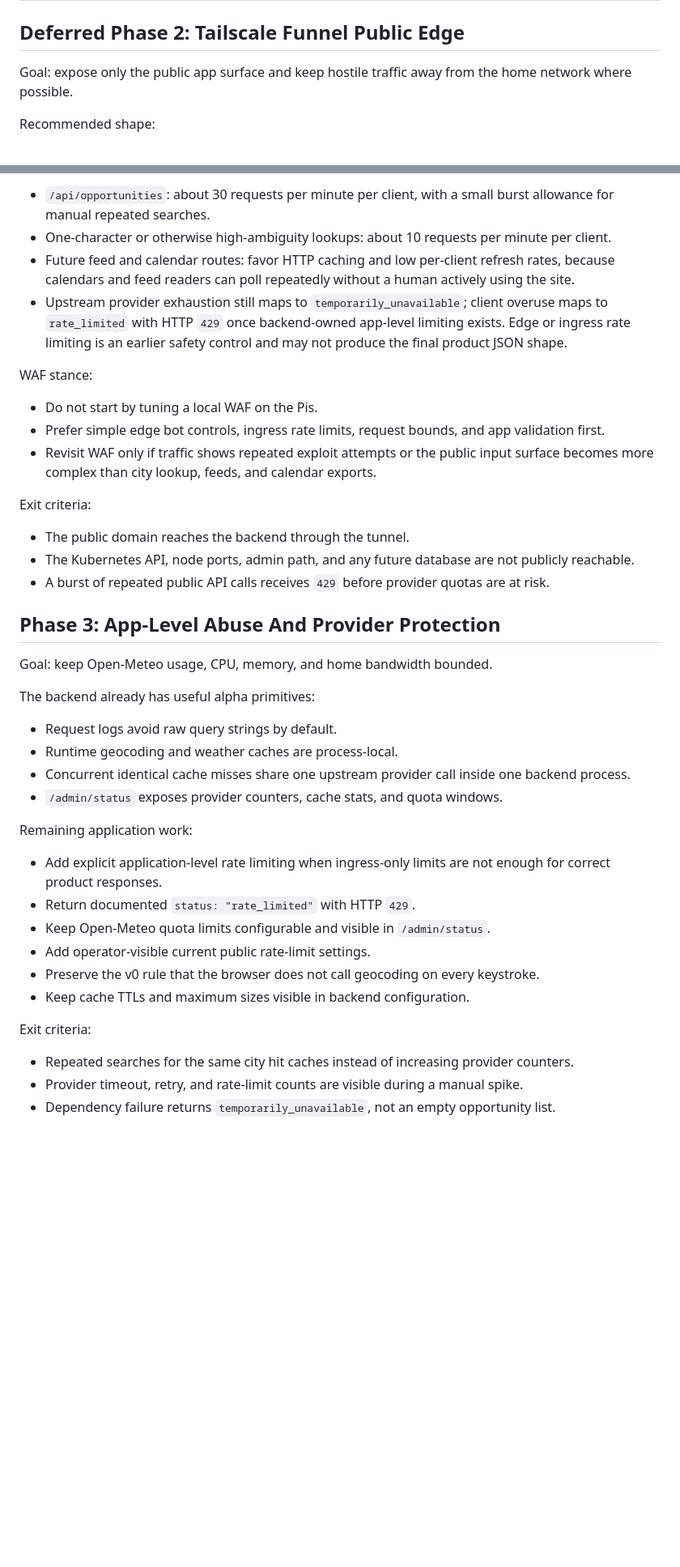
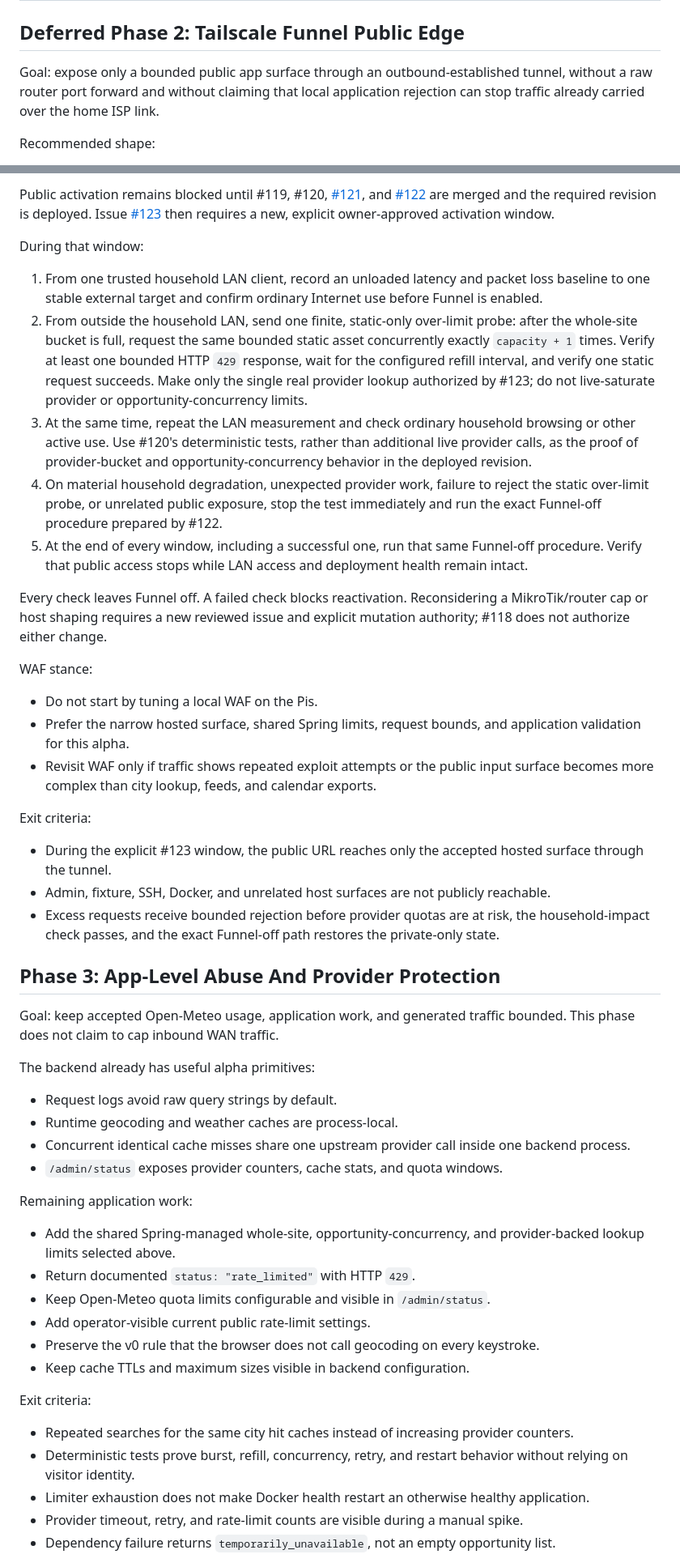
Before and after one commit to rapucha/moon-service, a Markdown page: docs/self-hosting-alpha-plan.md, 2 parts joined by grey strips. Shown at 81% size. GitHub-like rendering; blank space fills up the shorter version.

```diff
--- a/docs/self-hosting-alpha-plan.md
+++ b/docs/self-hosting-alpha-plan.md
@@ -219,8 +225,9 @@ Backup matrix before public alpha:
 
 ## Deferred Phase 2: Tailscale Funnel Public Edge
 
-Goal: expose only the public app surface and keep hostile traffic away from the
-home network where possible.
+Goal: expose only a bounded public app surface through an outbound-established
+tunnel, without a raw router port forward and without claiming that local
+application rejection can stop traffic already carried over the home ISP link.
 
 Recommended shape:
 
@@ -254,36 +303,61 @@ Initial alpha rate-limit targets, to tune after real traffic:
 
-- `/api/opportunities`: about 30 requests per minute per client, with a small
-  burst allowance for manual repeated searches.
-- One-character or otherwise high-ambiguity lookups: about 10 requests per
-  minute per client.
-- Future feed and calendar routes: favor HTTP caching and low per-client refresh
-  rates, because calendars and feed readers can poll repeatedly without a human
-  actively using the site.
-- Upstream provider exhaustion still maps to `temporarily_unavailable`; client
-  overuse maps to `rate_limited` with HTTP `429` once backend-owned app-level
-  limiting exists. Edge or ingress rate limiting is an earlier safety control
-  and may not produce the final product JSON shape.
+Public activation remains blocked until #119, #120,
+[#121](https://github.com/rapucha/moon-service/issues/121), and
+[#122](https://github.com/rapucha/moon-service/issues/122) are merged and the
+required revision is deployed. Issue
+[#123](https://github.com/rapucha/moon-service/issues/123) then requires a new,
+explicit owner-approved activation window.
+
+During that window:
+
+1. From one trusted household LAN client, record an unloaded latency and packet
+   loss baseline to one stable external target and confirm ordinary Internet
+   use before Funnel is enabled.
+2. From outside the household LAN, send one finite, static-only over-limit
+   probe: after the whole-site bucket is full, request the same bounded static
+   asset concurrently exactly `capacity + 1` times. Verify at least one bounded
+   HTTP `429` response, wait for the configured refill interval, and verify one
+   static request succeeds. Make only the single real provider lookup
+   authorized by #123; do not live-saturate provider or
+   opportunity-concurrency limits.
+3. At the same time, repeat the LAN measurement and check ordinary household
+   browsing or other active use. Use #120's deterministic tests, rather than
+   additional live provider calls, as the proof of provider-bucket and
+   opportunity-concurrency behavior in the deployed revision.
+4. On material household degradation, unexpected provider work, failure to
+   reject the static over-limit probe, or unrelated public exposure, stop the
+   test immediately and run the exact Funnel-off procedure prepared by #122.
+5. At the end of every window, including a successful one, run that same
+   Funnel-off procedure. Verify that public access stops while LAN access and
+   deployment health remain intact.
+
+Every check leaves Funnel off. A failed check blocks reactivation.
+Reconsidering a MikroTik/router cap or host shaping requires a new reviewed
+issue and explicit mutation authority; #118 does not authorize either change.
 
 WAF stance:
 
 - Do not start by tuning a local WAF on the Pis.
-- Prefer simple edge bot controls, ingress rate limits, request bounds, and app
-  validation first.
+- Prefer the narrow hosted surface, shared Spring limits, request bounds, and
+  application validation for this alpha.
 - Revisit WAF only if traffic shows repeated exploit attempts or the public
   input surface becomes more complex than city lookup, feeds, and calendar
   exports.
 
 Exit criteria:
 
-- The public domain reaches the backend through the tunnel.
-- The Kubernetes API, node ports, admin path, and any future database are not
-  publicly reachable.
-- A burst of repeated public API calls receives `429` before provider quotas are
-  at risk.
+- During the explicit #123 window, the public URL reaches only the accepted
+  hosted surface through the tunnel.
+- Admin, fixture, SSH, Docker, and unrelated host surfaces are not publicly
+  reachable.
+- Excess requests receive bounded rejection before provider quotas are at risk,
+  the household-impact check passes, and the exact Funnel-off path restores the
+  private-only state.
 
 ## Phase 3: App-Level Abuse And Provider Protection
 
-Goal: keep Open-Meteo usage, CPU, memory, and home bandwidth bounded.
+Goal: keep accepted Open-Meteo usage, application work, and generated traffic
+bounded. This phase does not claim to cap inbound WAN traffic.
 
 The backend already has useful alpha primitives:
 
@@ -295,8 +369,8 @@ The backend already has useful alpha primitives:
 
 Remaining application work:
 
-- Add explicit application-level rate limiting when ingress-only limits are not
-  enough for correct product responses.
+- Add the shared Spring-managed whole-site, opportunity-concurrency, and
+  provider-backed lookup limits selected above.
 - Return documented `status: "rate_limited"` with HTTP `429`.
 - Keep Open-Meteo quota limits configurable and visible in `/admin/status`.
 - Add operator-visible current public rate-limit settings.
@@ -308,6 +382,10 @@ Exit criteria:
 
 - Repeated searches for the same city hit caches instead of increasing provider
   counters.
+- Deterministic tests prove burst, refill, concurrency, retry, and restart
+  behavior without relying on visitor identity.
+- Limiter exhaustion does not make Docker health restart an otherwise healthy
+  application.
 - Provider timeout, retry, and rate-limit counts are visible during a manual
   spike.
 - Dependency failure returns `temporarily_unavailable`, not an empty opportunity
```
Also changed, not shown: other parts of docs/self-hosting-alpha-plan.md (+72 -12 lines), backend/README.md (+7 -2 lines).
